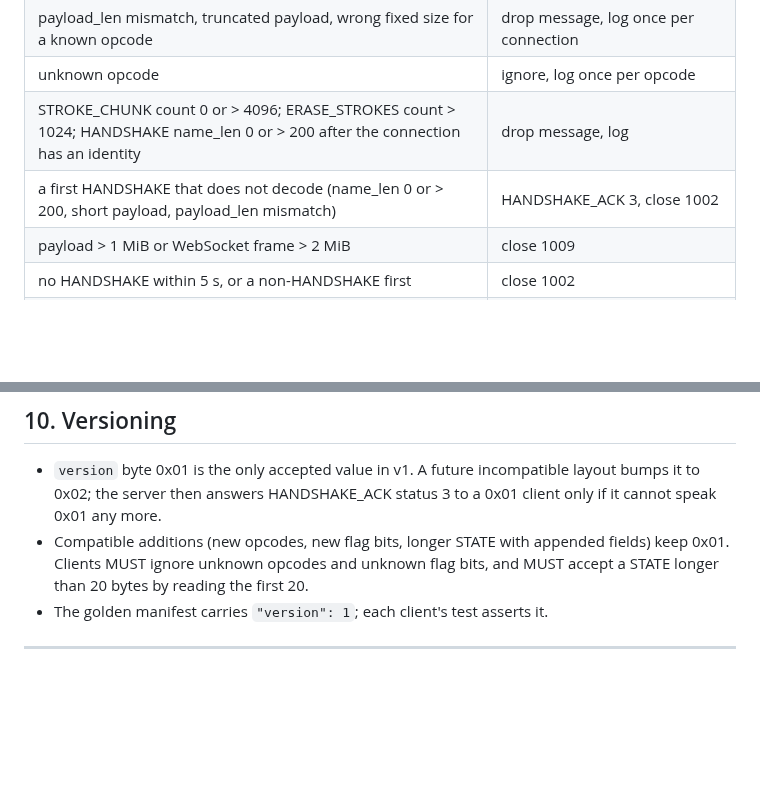
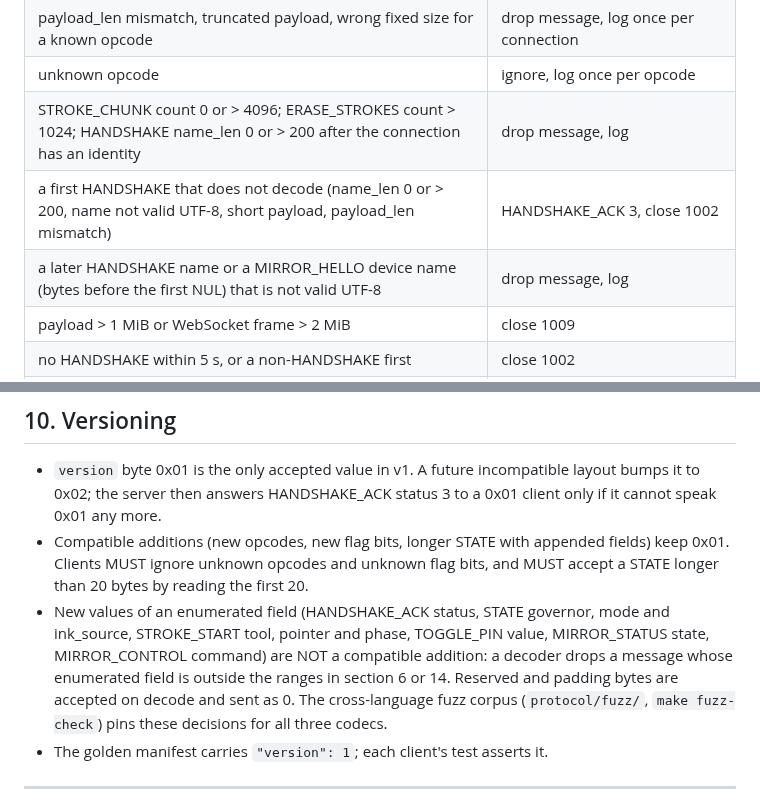
Before and after one commit to 12twelve12hi/daylight-control-your-mac, a Markdown page: whiteboard-camera/docs/PROTOCOL.md, 2 parts joined by grey strips. GitHub-like rendering; blank space fills up the shorter version.

Commit message:
PROTOCOL 9 and 10: non-UTF-8 names drop, enum values outside section 6/14 ranges drop (fuzz FZ-2, FZ-4)
Records the decisions the cross-language fuzz corpus pins: a first HANDSHAKE whose name is not
valid UTF-8 gets ACK 3 and close 1002, later names and MIRROR_HELLO device names drop; new enum
values are not a compatible addition. Proven by the golden job (make fuzz-check) and kit-linux
FuzzCorpusTests.

Co-Authored-By: Claude Opus 5.5 <noreply@anthropic.com>
Claude-Session: https://claude.ai/code/session_01BAqYez56CZo2HTSqRSfbf1

```diff
--- a/whiteboard-camera/docs/PROTOCOL.md
+++ b/whiteboard-camera/docs/PROTOCOL.md
@@ -300,7 +300,8 @@ The owner's Allow is recorded by clientId: clicking Allow after the pending sock
 | payload_len mismatch, truncated payload, wrong fixed size for a known opcode | drop message, log once per connection |
 | unknown opcode | ignore, log once per opcode |
 | STROKE_CHUNK count 0 or > 4096; ERASE_STROKES count > 1024; HANDSHAKE name_len 0 or > 200 after the connection has an identity | drop message, log |
-| a first HANDSHAKE that does not decode (name_len 0 or > 200, short payload, payload_len mismatch) | HANDSHAKE_ACK 3, close 1002 |
+| a first HANDSHAKE that does not decode (name_len 0 or > 200, name not valid UTF-8, short payload, payload_len mismatch) | HANDSHAKE_ACK 3, close 1002 |
+| a later HANDSHAKE name or a MIRROR_HELLO device name (bytes before the first NUL) that is not valid UTF-8 | drop message, log |
 | payload > 1 MiB or WebSocket frame > 2 MiB | close 1009 |
 | no HANDSHAKE within 5 s, or a non-HANDSHAKE first | close 1002 |
 | ink from a pending client | decode and drop (bounded cost), STATE keeps flowing |
@@ -314,6 +315,7 @@ The owner's Allow is recorded by clientId: clicking Allow after the pending sock
 
 - `version` byte 0x01 is the only accepted value in v1. A future incompatible layout bumps it to 0x02; the server then answers HANDSHAKE_ACK status 3 to a 0x01 client only if it cannot speak 0x01 any more.
 - Compatible additions (new opcodes, new flag bits, longer STATE with appended fields) keep 0x01. Clients MUST ignore unknown opcodes and unknown flag bits, and MUST accept a STATE longer than 20 bytes by reading the first 20.
+- New values of an enumerated field (HANDSHAKE_ACK status, STATE governor, mode and ink_source, STROKE_START tool, pointer and phase, TOGGLE_PIN value, MIRROR_STATUS state, MIRROR_CONTROL command) are NOT a compatible addition: a decoder drops a message whose enumerated field is outside the ranges in section 6 or 14. Reserved and padding bytes are accepted on decode and sent as 0. The cross-language fuzz corpus (`protocol/fuzz/`, `make fuzz-check`) pins these decisions for all three codecs.
 - The golden manifest carries `"version": 1`; each client's test asserts it.
 
 ---
```
